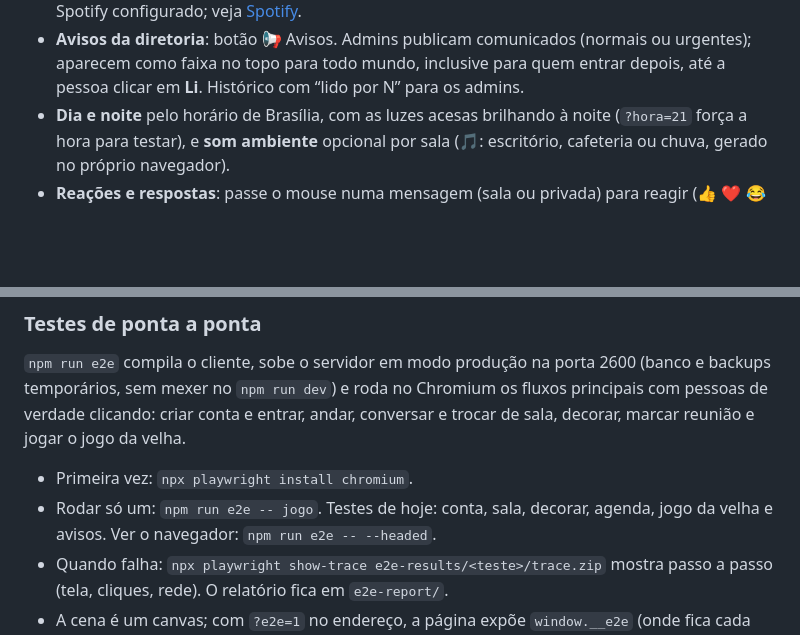
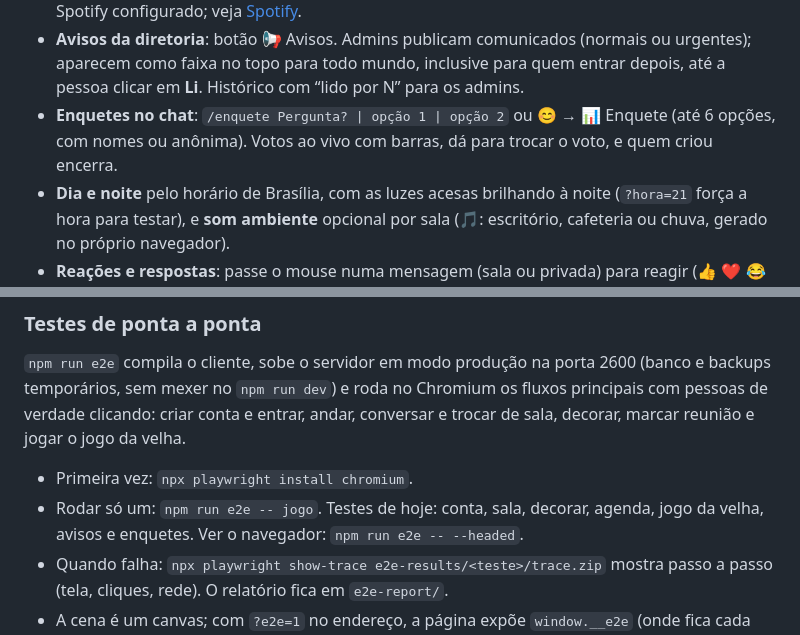
Before and after one commit to LuisMFG/escritorio-virtual, a Markdown page: README.md, 2 parts joined by grey strips. Drawn GitHub-style; blank space fills up the shorter version.

Commit message:
docs: Fase 25 implementada (enquetes no chat)

```diff
--- a/README.md
+++ b/README.md
@@ -19,6 +19,7 @@ Escritório virtual isométrico para amigos e colegas (até ~10 pessoas online):
 - **Status do editor de código**: com a extensão do VS Code ou do Visual Studio, seu cartão mostra “💻 Codando em C# no Visual Studio” enquanto você programa. No Perfil você escolhe o que aparece (nada, só “Codando”, a linguagem ou também o projeto). Veja [Extensões dos editores](#extensões-dos-editores).
 - **Spotify**: conecte sua conta no Perfil e a música que você está ouvindo aparece no seu cartão (“🎵 Música – Artista”, com link). Dá para esconder sem desconectar. Precisa de um app do Spotify configurado; veja [Spotify](#spotify).
 - **Avisos da diretoria**: botão 📢 Avisos. Admins publicam comunicados (normais ou urgentes); aparecem como faixa no topo para todo mundo, inclusive para quem entrar depois, até a pessoa clicar em **Li**. Histórico com “lido por N” para os admins.
+- **Enquetes no chat**: `/enquete Pergunta? | opção 1 | opção 2` ou 😊 → 📊 Enquete (até 6 opções, com nomes ou anônima). Votos ao vivo com barras, dá para trocar o voto, e quem criou encerra.
 - **Dia e noite** pelo horário de Brasília, com as luzes acesas brilhando à noite (`?hora=21` força a hora para testar), e **som ambiente** opcional por sala (🎵: escritório, cafeteria ou chuva, gerado no próprio navegador).
 - **Reações e respostas**: passe o mouse numa mensagem (sala ou privada) para reagir (👍 ❤️ 😂 😮 😢 🎉) ou responder citando; quem é respondido recebe aviso.
 - **Mensagens privadas**: botão **Mensagens** (ou "Mensagem" no cartão/Equipe) para conversar com qualquer pessoa, em qualquer sala ou offline (ela lê quando voltar). Contador de não lidas, "Visto" e notificações do navegador opcionais (🔔 no painel) para DMs e menções com a aba em segundo plano.
@@ -95,7 +96,7 @@ Opções de URL do cliente: `?offline=1` usa só a arte provisória gerada por c
 `npm run e2e` compila o cliente, sobe o servidor em modo produção na porta 2600 (banco e backups temporários, sem mexer no `npm run dev`) e roda no Chromium os fluxos principais com pessoas de verdade clicando: criar conta e entrar, andar, conversar e trocar de sala, decorar, marcar reunião e jogar o jogo da velha.
 
 - Primeira vez: `npx playwright install chromium`.
-- Rodar só um: `npm run e2e -- jogo`. Testes de hoje: conta, sala, decorar, agenda, jogo da velha e avisos. Ver o navegador: `npm run e2e -- --headed`.
+- Rodar só um: `npm run e2e -- jogo`. Testes de hoje: conta, sala, decorar, agenda, jogo da velha, avisos e enquetes. Ver o navegador: `npm run e2e -- --headed`.
 - Quando falha: `npx playwright show-trace e2e-results/<teste>/trace.zip` mostra passo a passo (tela, cliques, rede). O relatório fica em `e2e-report/`.
 - A cena é um canvas; com `?e2e=1` no endereço, a página expõe `window.__e2e` (onde fica cada tile e móvel na tela e o estado da sala) para os testes clicarem com o mouse no lugar certo. Sem o parâmetro, nada muda.
 
```
Also changed, not shown: PLAN.md (+8 -1 lines).
